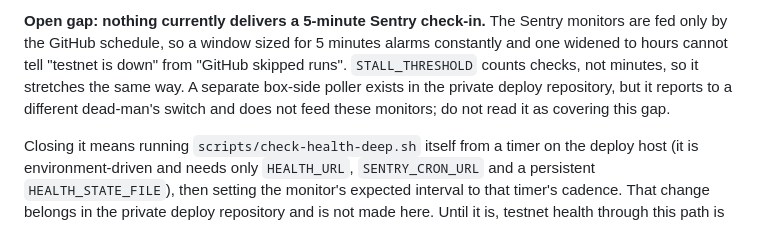
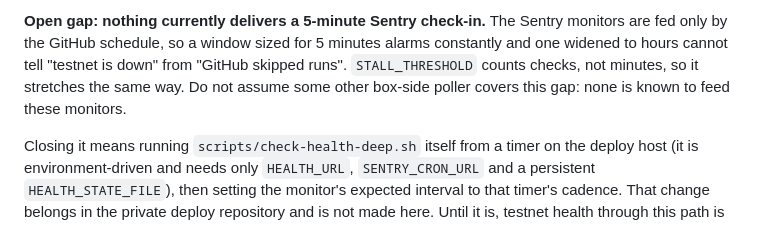
Before and after one commit to randomcash/ethpayserver, a Markdown page: docs/ops.md, the part around the change. Drawn GitHub-style.

Commit message:
RCS-439: drop the unverifiable claim about a box-side poller
Review asked for a checkable pointer or removal. A public doc should not
assert behaviour of a private repo it cannot cite, so the sentence is now
'do not assume another poller covers this gap'.

Remaining BLOCKING findings (no timer, no Sentry window change) are right
that this PR does not fix the ticket, and it says so: the timer belongs in
the private deploy repository and the window is set by hand in Sentry.
Neither is reachable from this repo. The ticket should stay open; this PR
must not close it. Docs only; no sensitive paths.

Co-Authored-By: Claude Sonnet 5.5 <noreply@anthropic.com>

```diff
--- a/docs/ops.md
+++ b/docs/ops.md
@@ -136,9 +136,8 @@ cadence.
 Sentry monitors are fed only by the GitHub schedule, so a window sized for 5
 minutes alarms constantly and one widened to hours cannot tell "testnet is
 down" from "GitHub skipped runs". `STALL_THRESHOLD` counts checks, not minutes,
-so it stretches the same way. A separate box-side poller exists in the private
-deploy repository, but it reports to a different dead-man's switch and does not
-feed these monitors; do not read it as covering this gap.
+so it stretches the same way. Do not assume some other box-side poller covers
+this gap: none is known to feed these monitors.
 
 Closing it means running `scripts/check-health-deep.sh` itself from a timer on
 the deploy host (it is environment-driven and needs only `HEALTH_URL`,
```
